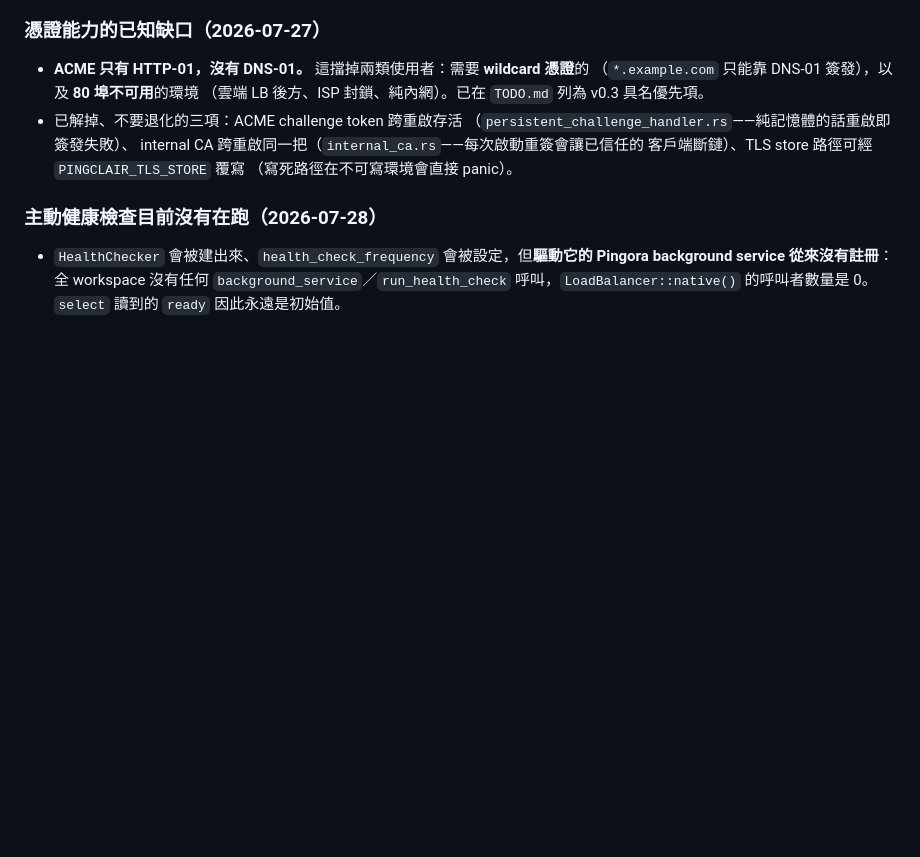
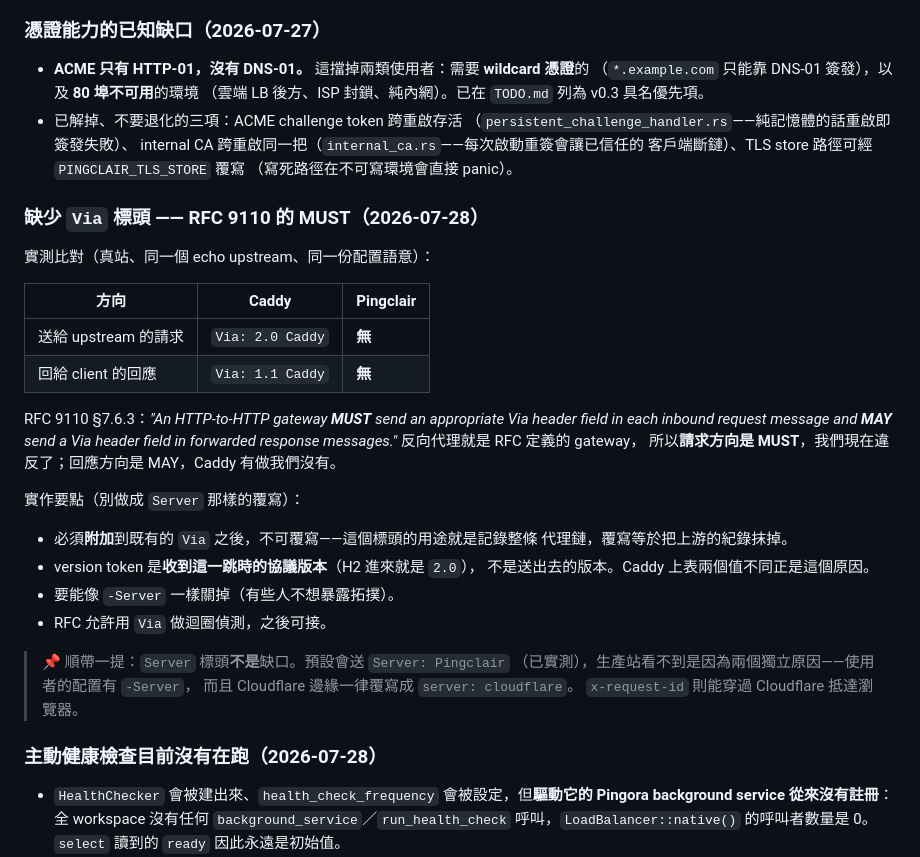
Before and after one commit to dorianverlaine/pingclair, a Markdown page: docs/STATUS.md, the part around the change. Rendered like a GitHub page; blank space fills up the shorter version.

Commit message:
📋 docs: record the missing Via header as an RFC 9110 MUST-level gap
The site stopped identifying its proxy after the cutover. Cloudflare was the
obvious suspect, and it is half the answer — the edge always overwrites
`Server: cloudflare` — but not for the header that actually went missing.

Measured against a shared echo origin, same config semantics, both directions:
Caddy sends `Via: 2.0 Caddy` upstream and `Via: 1.1 Caddy` downstream;
Pingclair sends neither. RFC 9110 §7.6.3 makes the request direction a MUST
for an HTTP-to-HTTP gateway, which is what a reverse proxy is, so this is a
spec violation rather than a missing nicety.

`Server` is not a gap: Pingclair does send `Server: Pingclair` by default
(verified with the directive removed). It is invisible on this site for two
independent reasons — the config carries `-Server`, and Cloudflare overwrites
it regardless. `x-request-id` does survive the edge.

Noted for whoever implements it that Via must be appended rather than
replaced, since the whole point is recording the chain, and that the version
token describes the hop it arrived on rather than the one it leaves by.

Co-Authored-By: Claude Opus 5 <noreply@anthropic.com>

```diff
--- a/docs/STATUS.md
+++ b/docs/STATUS.md
@@ -372,6 +372,33 @@ commit `0d2e05247e186ed205ad7c1a8c1c98de53282b5b`。
   客戶端斷鏈）、TLS store 路徑可經 `PINGCLAIR_TLS_STORE` 覆寫
   （寫死路徑在不可寫環境會直接 panic）。
 
+### 缺少 `Via` 標頭 —— RFC 9110 的 MUST（2026-07-28）
+
+實測比對（真站、同一個 echo upstream、同一份配置語意）：
+
+| 方向 | Caddy | Pingclair |
+|---|---|---|
+| 送給 upstream 的請求 | `Via: 2.0 Caddy` | **無** |
+| 回給 client 的回應 | `Via: 1.1 Caddy` | **無** |
+
+RFC 9110 §7.6.3：*"An HTTP-to-HTTP gateway **MUST** send an appropriate Via
+header field in each inbound request message and **MAY** send a Via header
+field in forwarded response messages."* 反向代理就是 RFC 定義的 gateway，
+所以**請求方向是 MUST**，我們現在違反了；回應方向是 MAY，Caddy 有做我們沒有。
+
+實作要點（別做成 `Server` 那樣的覆寫）：
+- 必須**附加**到既有的 `Via` 之後，不可覆寫——這個標頭的用途就是記錄整條
+  代理鏈，覆寫等於把上游的紀錄抹掉。
+- version token 是**收到這一跳時的協議版本**（H2 進來就是 `2.0`），
+  不是送出去的版本。Caddy 上表兩個值不同正是這個原因。
+- 要能像 `-Server` 一樣關掉（有些人不想暴露拓撲）。
+- RFC 允許用 `Via` 做迴圈偵測，之後可接。
+
+> 📌 順帶一提：`Server` 標頭**不是**缺口。預設會送 `Server: Pingclair`
+> （已實測），生產站看不到是因為兩個獨立原因——使用者的配置有 `-Server`，
+> 而且 Cloudflare 邊緣一律覆寫成 `server: cloudflare`。
+> `x-request-id` 則能穿過 Cloudflare 抵達瀏覽器。
+
 ### 主動健康檢查目前沒有在跑（2026-07-28）
 
 - `HealthChecker` 會被建出來、`health_check_frequency` 會被設定，但**驅動它的
```
